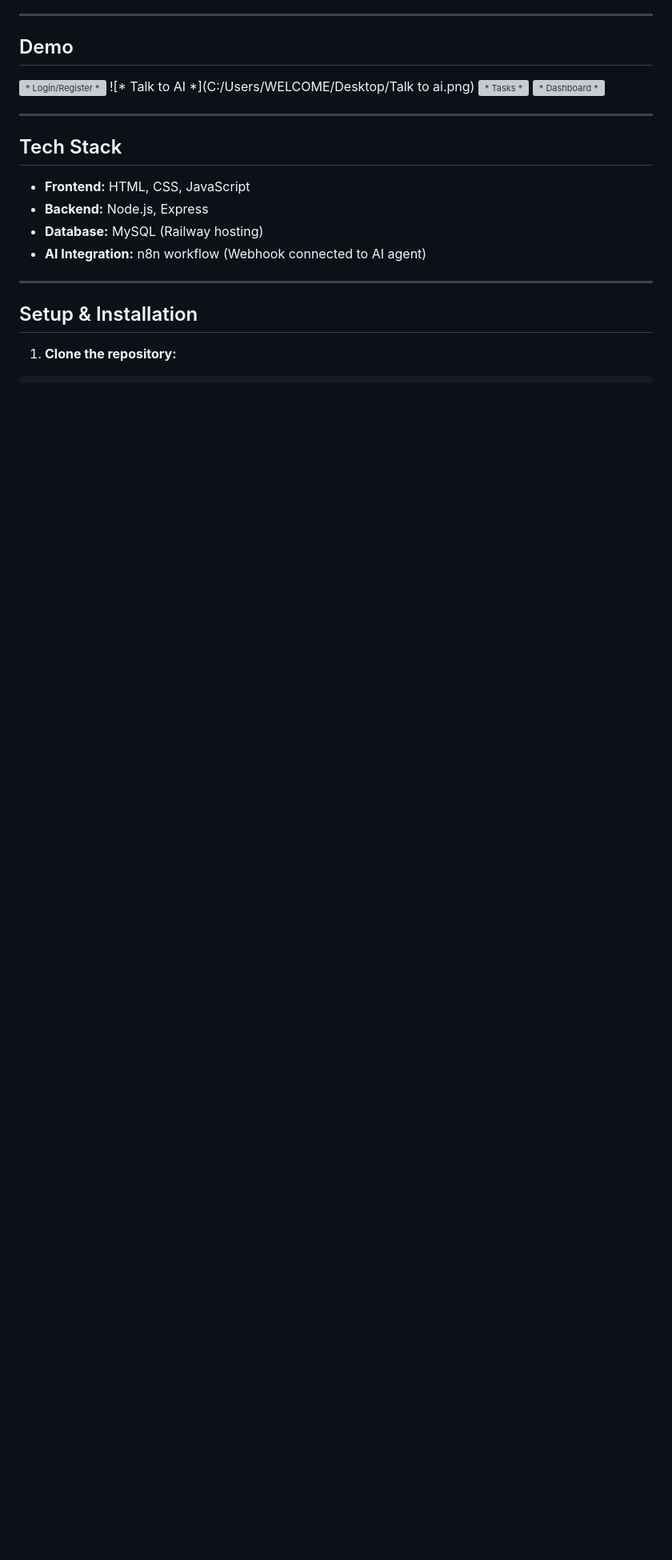
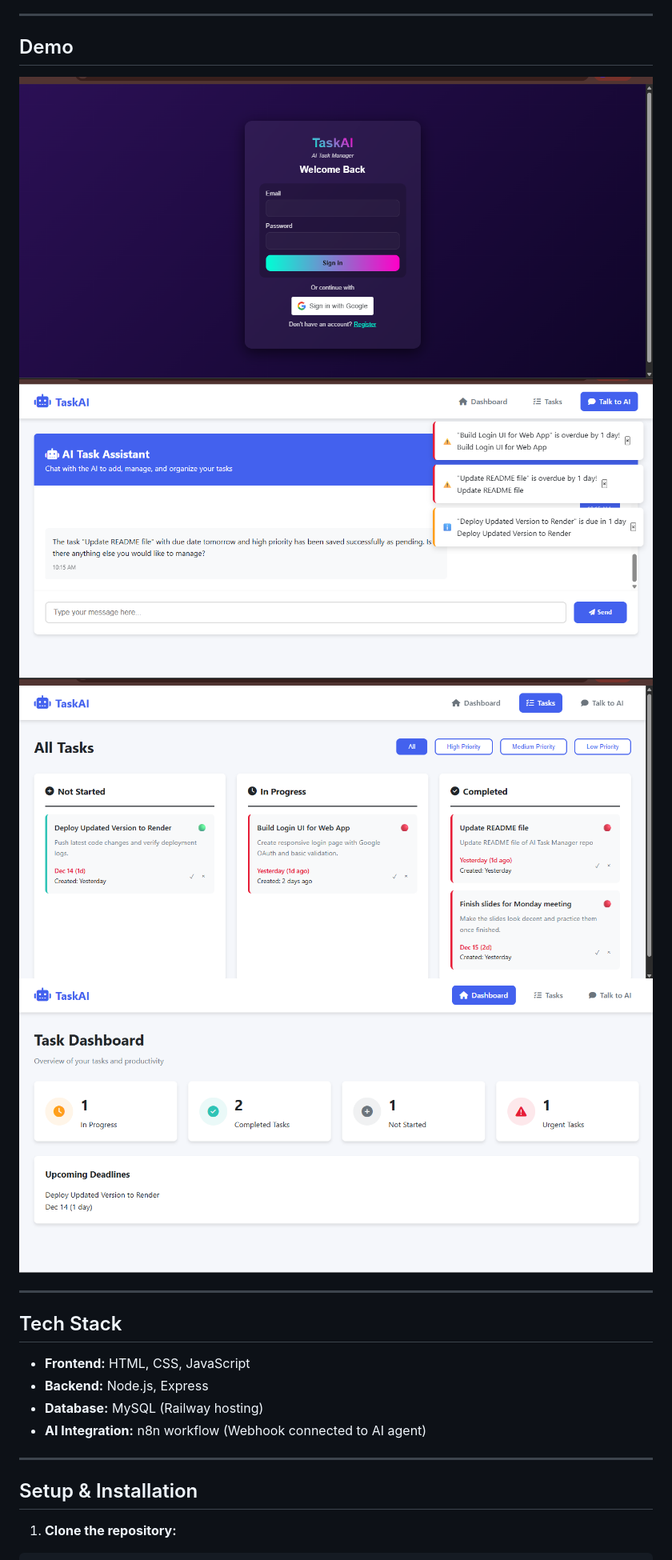
Before and after one commit to tekendrajoshi/AI-Task-Manager, a Markdown page: README.md, the part around the change. Shown: that part at 80% size. GitHub-like rendering; pictures changed too: assets/Login.png (added), assets/Tasks.png (added), assets/chat.png (added); blank space fills up the shorter version; grey boxes are pictures that could not be loaded.

Commit message:
Updated Demo

```diff
--- a/README.md
+++ b/README.md
@@ -25,10 +25,10 @@ The **AI Task Manager** automates this process: you can discuss with the AI agen
 
 ## Demo
 
-  ![* Login/Register *](C:/Users/WELCOME/Desktop/Login.png)
-  ![* Talk to AI *](C:/Users/WELCOME/Desktop/Talk to ai.png)
-  ![* Tasks *](C:/Users/WELCOME/Desktop/Tasks.png)
-  ![* Dashboard *](C:/Users/WELCOME/Desktop/dashboard.png)
+  ![ Login/Register ](./assets/Login.png)
+  ![ Talk to AI ](./assets/chat.png)
+  ![ Tasks ](./assets/Tasks.png)
+  ![ Dashboard ](./assets/dashboard.png)
 
 
 ---
```
